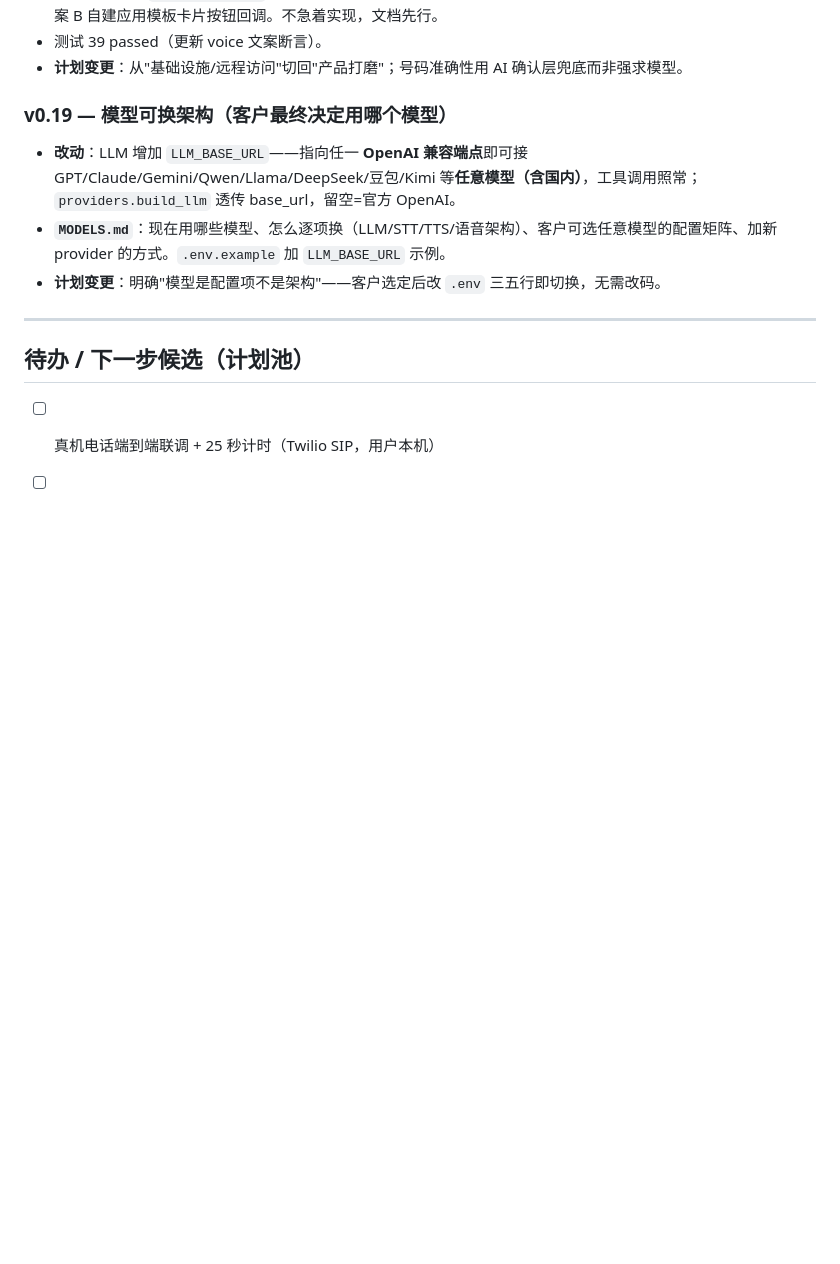
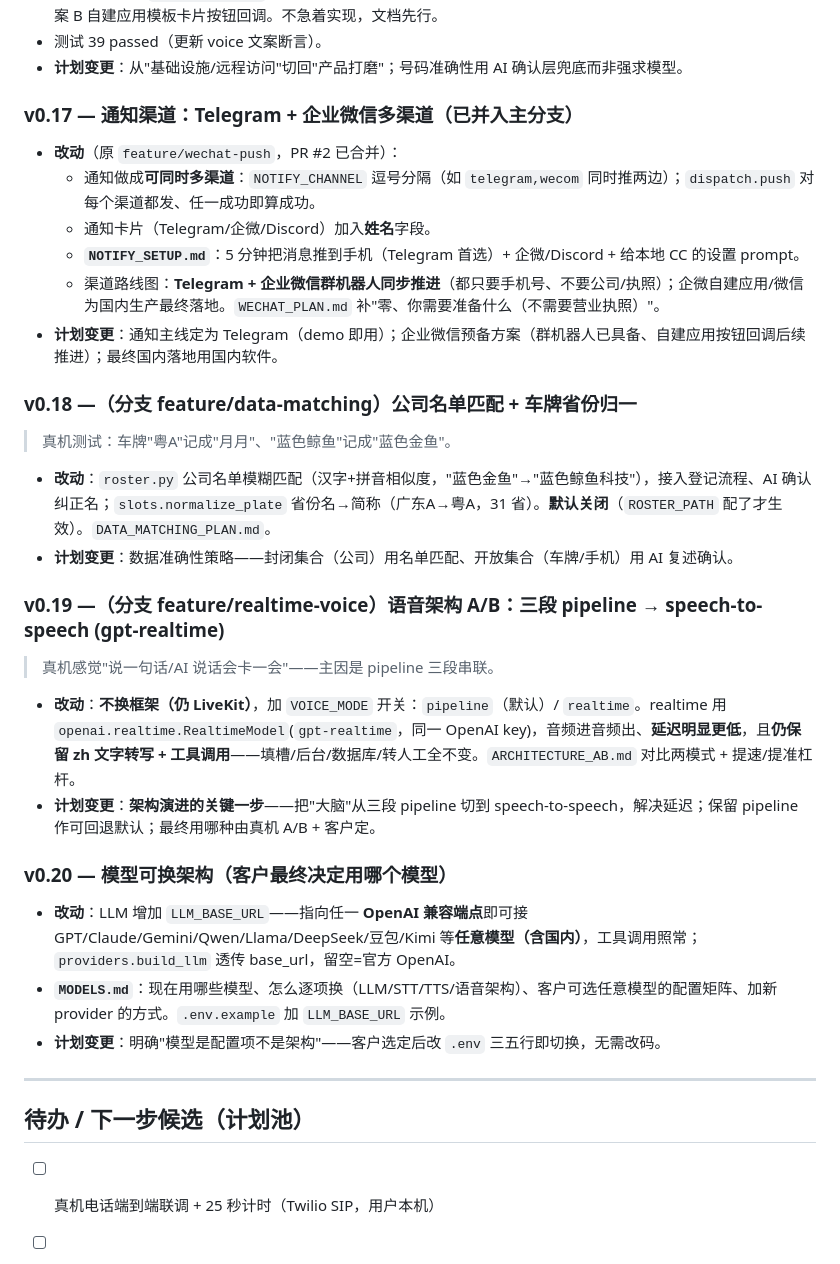
Before and after one commit to WeijieCao77/jingyu-task, a Markdown page: CHANGELOG.md, the part around the change. Rendered like a GitHub page; blank space fills up the shorter version.

```diff
--- a/CHANGELOG.md
+++ b/CHANGELOG.md
@@ -116,7 +116,25 @@
 - 测试 39 passed（更新 voice 文案断言）。
 - **计划变更**：从"基础设施/远程访问"切回"产品打磨"；号码准确性用 AI 确认层兜底而非强求模型。
 
-### v0.19 — 模型可换架构（客户最终决定用哪个模型）
+### v0.17 — 通知渠道：Telegram + 企业微信多渠道（已并入主分支）
+- **改动**（原 `feature/wechat-push`，PR #2 已合并）：
+  - 通知做成**可同时多渠道**：`NOTIFY_CHANNEL` 逗号分隔（如 `telegram,wecom` 同时推两边）；`dispatch.push` 对每个渠道都发、任一成功即算成功。
+  - 通知卡片（Telegram/企微/Discord）加入**姓名**字段。
+  - **`NOTIFY_SETUP.md`**：5 分钟把消息推到手机（Telegram 首选）+ 企微/Discord + 给本地 CC 的设置 prompt。
+  - 渠道路线图：**Telegram + 企业微信群机器人同步推进**（都只要手机号、不要公司/执照）；企微自建应用/微信为国内生产最终落地。`WECHAT_PLAN.md` 补"零、你需要准备什么（不需要营业执照）"。
+- **计划变更**：通知主线定为 Telegram（demo 即用）；企业微信预备方案（群机器人已具备、自建应用按钮回调后续推进）；最终国内落地用国内软件。
+
+### v0.18 —（分支 feature/data-matching）公司名单匹配 + 车牌省份归一
+> 真机测试：车牌"粤A"记成"月月"、"蓝色鲸鱼"记成"蓝色金鱼"。
+- **改动**：`roster.py` 公司名单模糊匹配（汉字+拼音相似度，"蓝色金鱼"→"蓝色鲸鱼科技"），接入登记流程、AI 确认纠正名；`slots.normalize_plate` 省份名→简称（广东A→粤A，31 省）。**默认关闭**（`ROSTER_PATH` 配了才生效）。`DATA_MATCHING_PLAN.md`。
+- **计划变更**：数据准确性策略——封闭集合（公司）用名单匹配、开放集合（车牌/手机）用 AI 复述确认。
+
+### v0.19 —（分支 feature/realtime-voice）语音架构 A/B：三段 pipeline → speech-to-speech (gpt-realtime)
+> 真机感觉"说一句话/AI 说话会卡一会"——主因是 pipeline 三段串联。
+- **改动**：**不换框架（仍 LiveKit）**，加 `VOICE_MODE` 开关：`pipeline`（默认）/ `realtime`。realtime 用 `openai.realtime.RealtimeModel`(`gpt-realtime`，同一 OpenAI key)，音频进音频出、**延迟明显更低**，且**仍保留 zh 文字转写 + 工具调用**——填槽/后台/数据库/转人工全不变。`ARCHITECTURE_AB.md` 对比两模式 + 提速/提准杠杆。
+- **计划变更**：**架构演进的关键一步**——把"大脑"从三段 pipeline 切到 speech-to-speech，解决延迟；保留 pipeline 作可回退默认；最终用哪种由真机 A/B + 客户定。
+
+### v0.20 — 模型可换架构（客户最终决定用哪个模型）
 - **改动**：LLM 增加 `LLM_BASE_URL`——指向任一 **OpenAI 兼容端点**即可接 GPT/Claude/Gemini/Qwen/Llama/DeepSeek/豆包/Kimi 等**任意模型（含国内）**，工具调用照常；`providers.build_llm` 透传 base_url，留空=官方 OpenAI。
 - **`MODELS.md`**：现在用哪些模型、怎么逐项换（LLM/STT/TTS/语音架构）、客户可选任意模型的配置矩阵、加新 provider 的方式。`.env.example` 加 `LLM_BASE_URL` 示例。
 - **计划变更**：明确"模型是配置项不是架构"——客户选定后改 `.env` 三五行即切换，无需改码。
```
Also changed, not shown: DOCS.md (+1 -0 lines), ITERATION_SUMMARY.md (added, +87 -0 lines).
